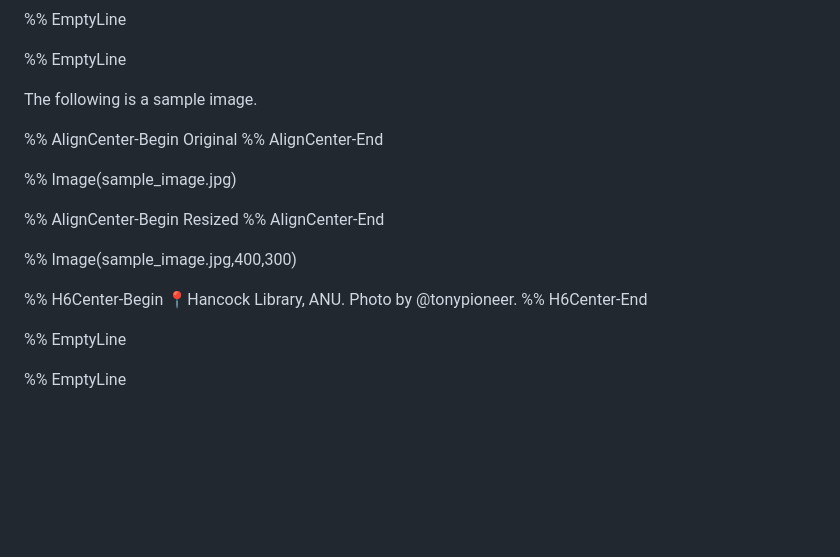
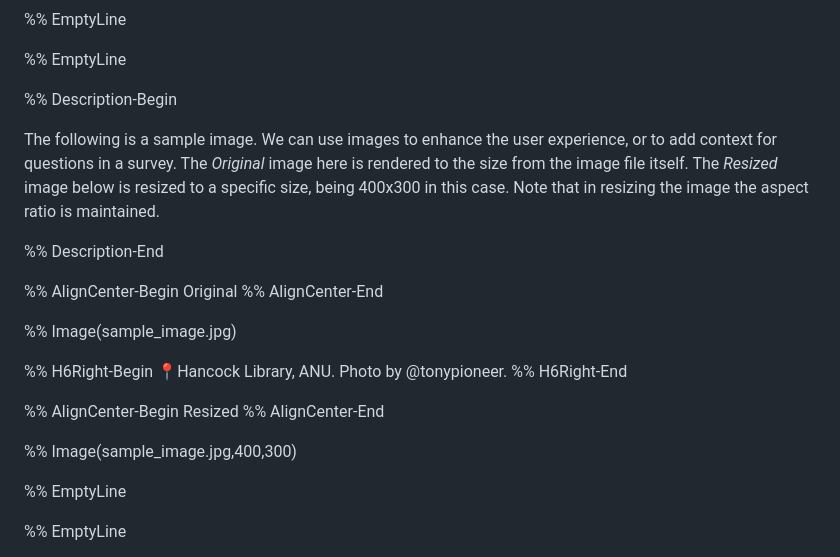
Before and after one commit to anusii/markdown_widgets, a Markdown page: example/assets/sample_markdown.md, the part around the change. Rendered like a GitHub page; blank space fills up the shorter version.

Commit message:
Update commentary for the survey with image.

```diff
--- a/example/assets/sample_markdown.md
+++ b/example/assets/sample_markdown.md
@@ -157,17 +157,26 @@ and the default value is 5.
 
 %% EmptyLine
 
-The following is a sample image.
+%% Description-Begin
+
+The following is a sample image. We can use images to enhance the user
+experience, or to add context for questions in a survey. The
+*Original* image here is rendered to the size from the image file
+itself. The *Resized* image below is resized to a specific size, being
+400x300 in this case. Note that in resizing the image the aspect ratio
+is maintained.
+
+%% Description-End
 
 %% AlignCenter-Begin Original %% AlignCenter-End
 
 %% Image(sample_image.jpg)
 
+%% H6Right-Begin 📍Hancock Library, ANU. Photo by @tonypioneer. %% H6Right-End
+
 %% AlignCenter-Begin Resized %% AlignCenter-End
 
 %% Image(sample_image.jpg,400,300)
-
-%% H6Center-Begin 📍Hancock Library, ANU. Photo by @tonypioneer. %% H6Center-End
 
 %% EmptyLine
 
```
